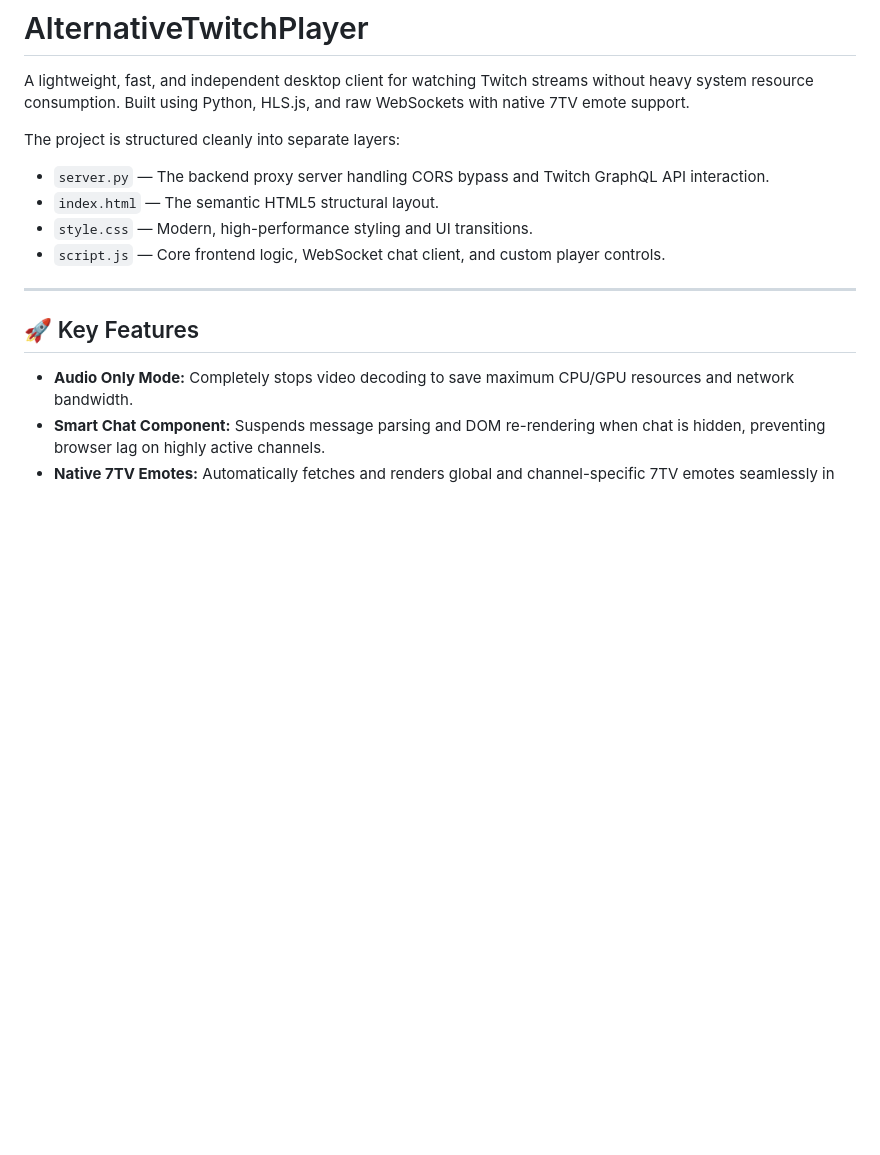
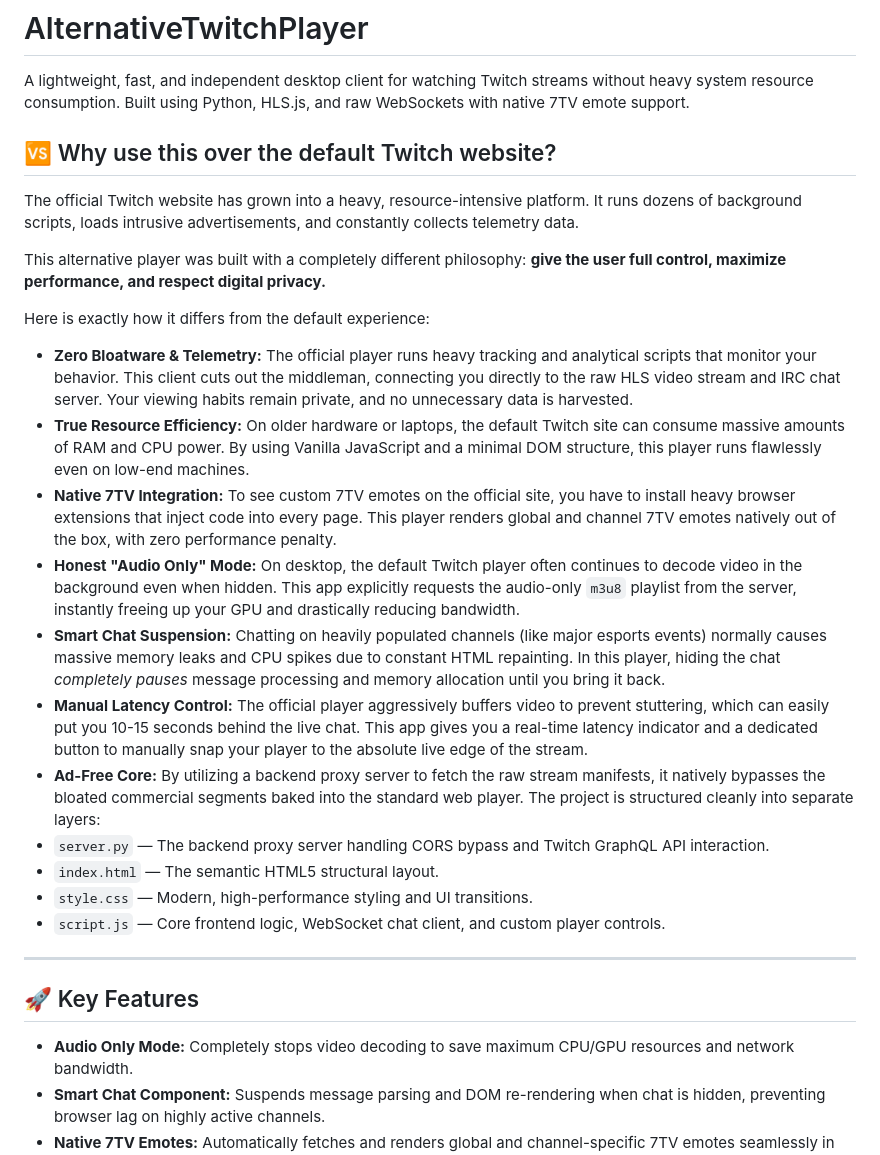
Before and after one commit to Dudlllyy/AlternativeTwitchPlayer, a Markdown page: README.md, the part around the change. Rendered like a GitHub page; blank space fills up the shorter version.

```diff
--- a/README.md
+++ b/README.md
@@ -1,6 +1,20 @@
 # AlternativeTwitchPlayer
 A lightweight, fast, and independent desktop client for watching Twitch streams without heavy system resource consumption. Built using Python, HLS.js, and raw WebSockets with native 7TV emote support.
+## 🆚 Why use this over the default Twitch website?
 
+The official Twitch website has grown into a heavy, resource-intensive platform. It runs dozens of background scripts, loads intrusive advertisements, and constantly collects telemetry data.
+
+This alternative player was built with a completely different philosophy: **give the user full control, maximize performance, and respect digital privacy.**
+
+Here is exactly how it differs from the default experience:
+
+* **Zero Bloatware & Telemetry:** The official player runs heavy tracking and analytical scripts that monitor your behavior. This client cuts out the middleman, connecting you directly to the raw HLS video stream and IRC chat server. Your viewing habits remain private, and no unnecessary data is harvested.
+* **True Resource Efficiency:** On older hardware or laptops, the default Twitch site can consume massive amounts of RAM and CPU power. By using Vanilla JavaScript and a minimal DOM structure, this player runs flawlessly even on low-end machines.
+* **Native 7TV Integration:** To see custom 7TV emotes on the official site, you have to install heavy browser extensions that inject code into every page. This player renders global and channel 7TV emotes natively out of the box, with zero performance penalty.
+* **Honest "Audio Only" Mode:** On desktop, the default Twitch player often continues to decode video in the background even when hidden. This app explicitly requests the audio-only `m3u8` playlist from the server, instantly freeing up your GPU and drastically reducing bandwidth.
+* **Smart Chat Suspension:** Chatting on heavily populated channels (like major esports events) normally causes massive memory leaks and CPU spikes due to constant HTML repainting. In this player, hiding the chat *completely pauses* message processing and memory allocation until you bring it back.
+* **Manual Latency Control:** The official player aggressively buffers video to prevent stuttering, which can easily put you 10-15 seconds behind the live chat. This app gives you a real-time latency indicator and a dedicated button to manually snap your player to the absolute live edge of the stream.
+* **Ad-Free Core:** By utilizing a backend proxy server to fetch the raw stream manifests, it natively bypasses the bloated commercial segments baked into the standard web player.
 The project is structured cleanly into separate layers:
 * `server.py` — The backend proxy server handling CORS bypass and Twitch GraphQL API interaction.
 * `index.html` — The semantic HTML5 structural layout.
```
